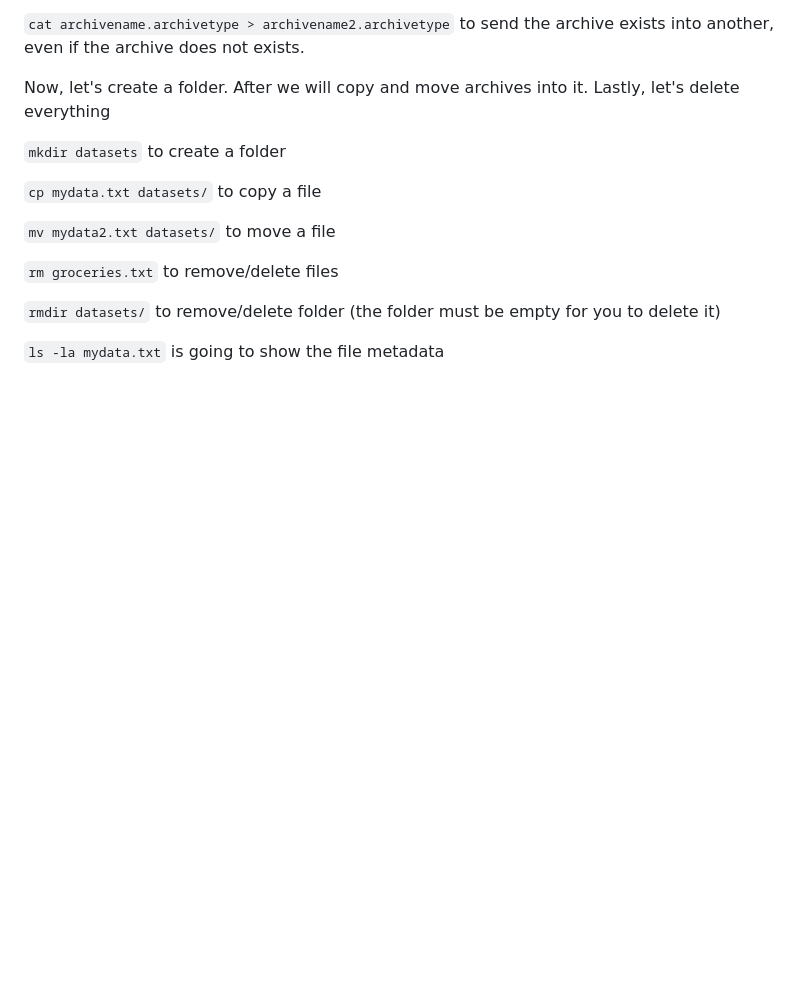
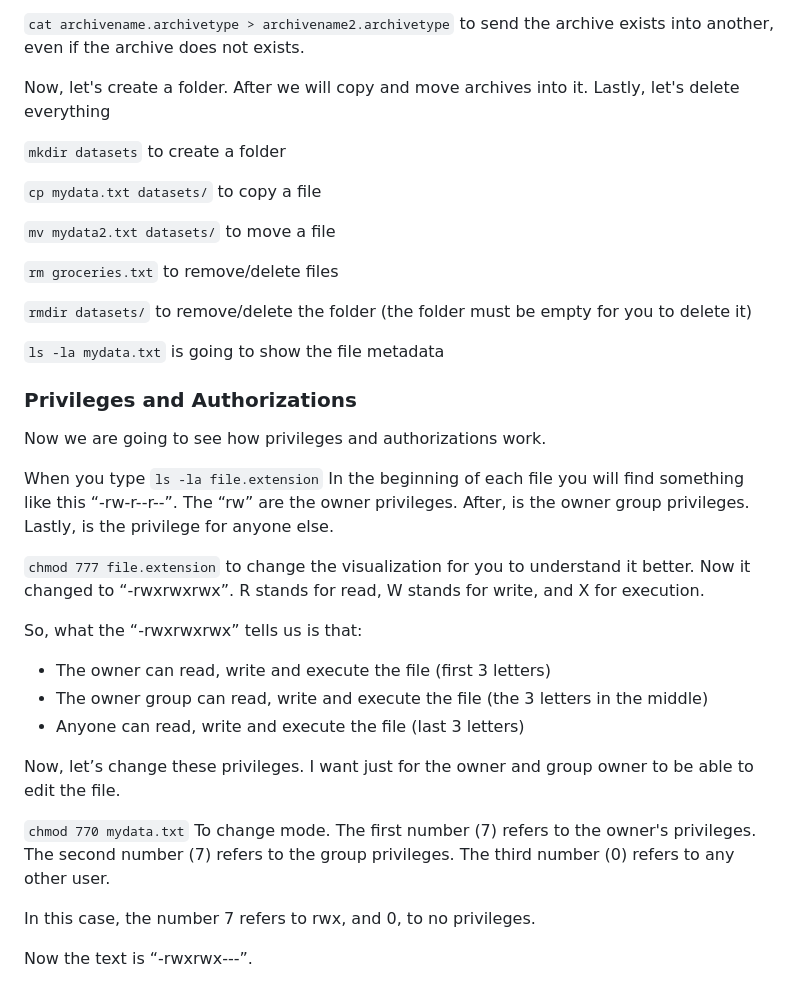
Before and after one commit to Caio-Felice-Cunha/Linux-Operating-System-Docker-and-Kubernetes, a Markdown page: Commands.md, the part around the change. Rendered like a GitHub page; blank space fills up the shorter version.

Commit message:
Privileges and authorizations to a file

```diff
--- a/Commands.md
+++ b/Commands.md
@@ -171,6 +171,28 @@ Now, let's create a folder. After we will copy and move archives into it. Lastly
 
 `rm groceries.txt` to remove/delete files
 
-`rmdir datasets/` to remove/delete folder (the folder must be empty for you to delete it)
+`rmdir datasets/` to remove/delete the folder (the folder must be empty for you to delete it)
 
 `ls -la mydata.txt` is going to show the file metadata
+
+### Privileges and Authorizations
+
+Now we are going to see how privileges and authorizations work.
+
+When you type `ls -la file.extension` In the beginning of each file you will find something like this “-rw-r--r--”. The “rw” are the owner privileges. After, is the owner group privileges. Lastly, is the privilege for anyone else.
+
+`chmod 777 file.extension` to change the visualization for you to understand it better. Now it changed to “-rwxrwxrwx”. R stands for read, W stands for write, and X for execution.
+
+So, what the “-rwxrwxrwx” tells us is that:
+
+- The owner can read, write and execute the file (first 3 letters)
+- The owner group can read, write and execute the file (the 3 letters in the middle)
+- Anyone can read, write and execute the file (last 3 letters)
+
+Now, let’s change these privileges. I want just for the owner and group owner to be able to edit the file.
+
+`chmod 770 mydata.txt` To change mode. The first number (7) refers to the owner's privileges. The second number (7) refers to the group privileges. The third number (0) refers to any other user.
+
+In this case, the number 7 refers to rwx, and 0, to no privileges.
+
+Now the text is “-rwxrwx---”.
```
